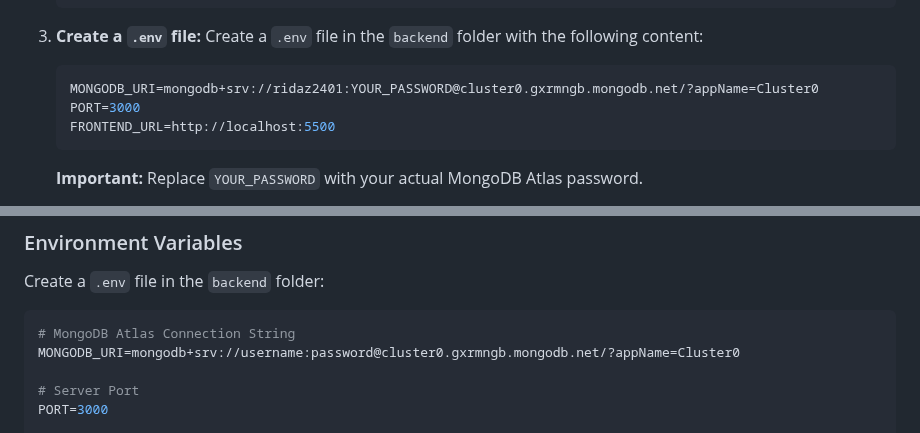
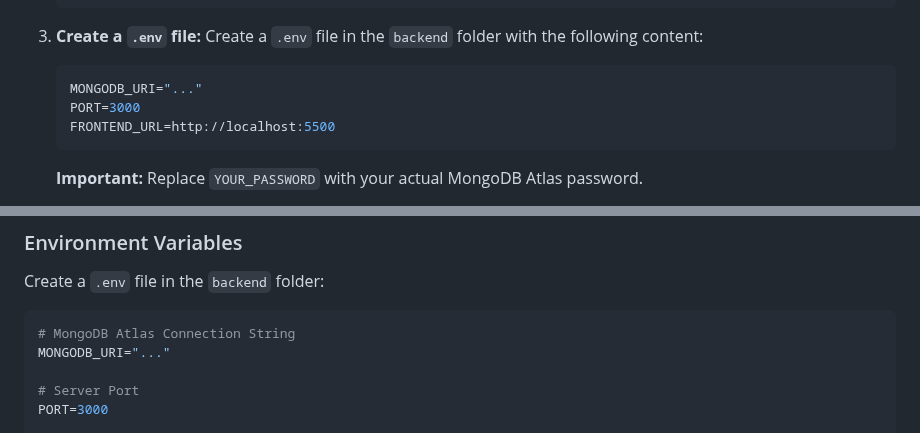
Before and after one commit to Kiranwaqar/TaskListManagement_OEL, a Markdown page: TaskListManagementSystem/backend/README.md, 2 parts joined by grey strips. GitHub-like rendering.

````diff
--- a/TaskListManagementSystem/backend/README.md
+++ b/TaskListManagementSystem/backend/README.md
@@ -41,7 +41,7 @@ A Node.js + Express backend API for the Task Management System, integrated with
    Create a `.env` file in the `backend` folder with the following content:
 
    ```env
-   MONGODB_URI=mongodb+srv://ridaz2401:YOUR_PASSWORD@cluster0.gxrmngb.mongodb.net/?appName=Cluster0
+   MONGODB_URI="..."
    PORT=3000
    FRONTEND_URL=http://localhost:5500
    ```
@@ -278,7 +278,7 @@ Create a `.env` file in the `backend` folder:
 
 ```env
 # MongoDB Atlas Connection String
-MONGODB_URI=mongodb+srv://username:password@cluster0.gxrmngb.mongodb.net/?appName=Cluster0
+MONGODB_URI="..."
 
 # Server Port
 PORT=3000
````
Also changed, not shown: TaskListManagementSystem/backend/API_EXAMPLES.md (deleted, +0 -292 lines).
